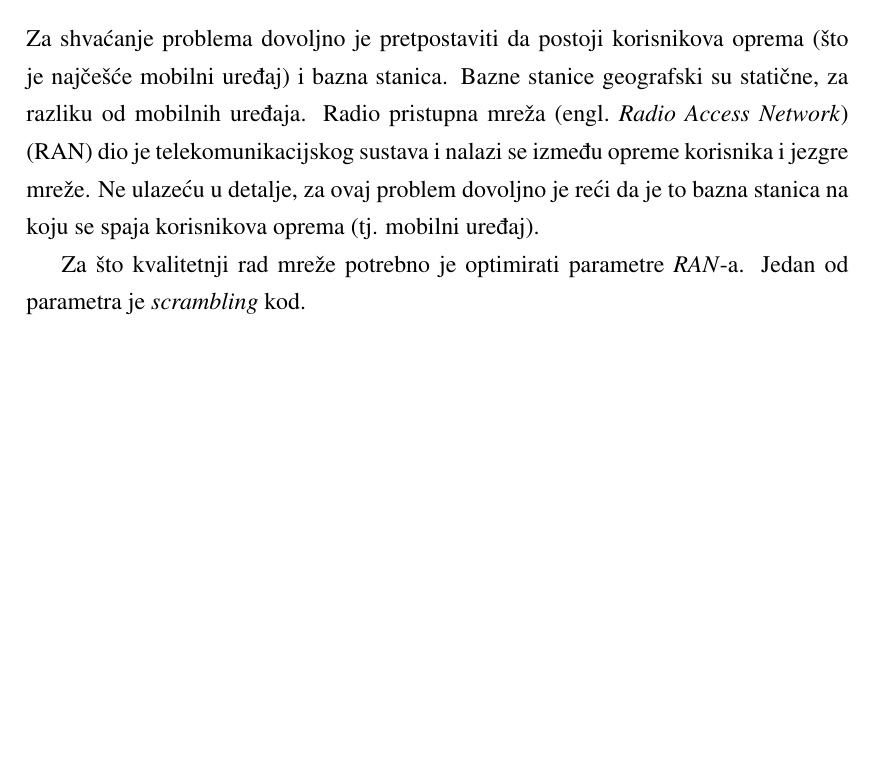
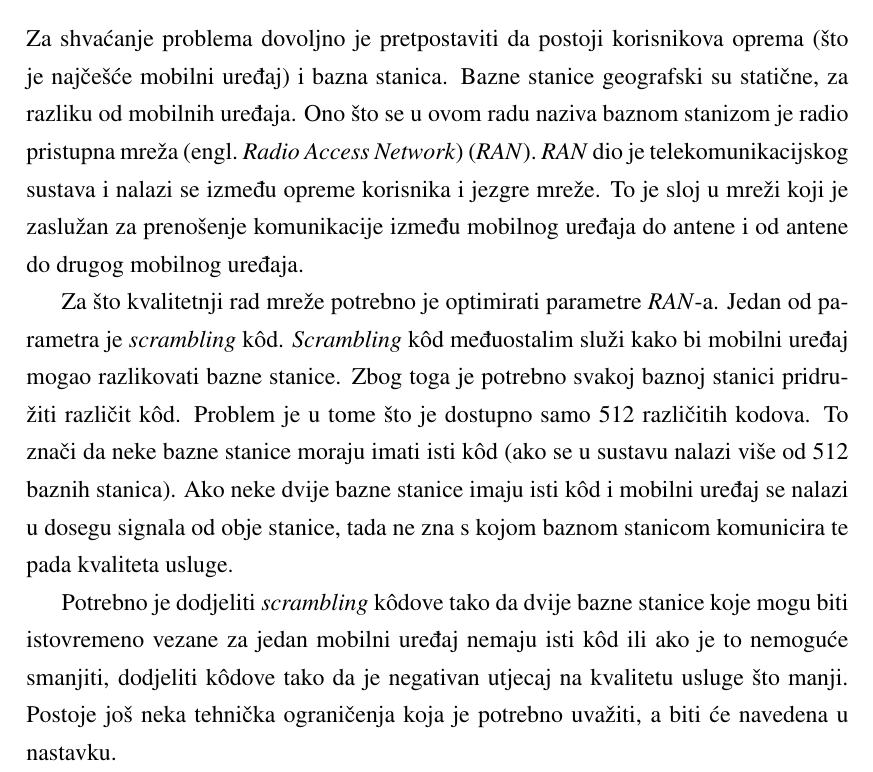
Before and after one commit to dsantl/diplomski, a LaTeX thesis (Tekst/diplomski.tex): part of page 6 of 13 before the commit and part of page 6 of 14 after it, cut so that both start at the same text, the shorter picture padded with empty space. Compiled offline with pdfLaTeX.

Commit message:
Tehnicki, prvi dio gotov

```diff
--- a/Tekst/diplomski.tex
+++ b/Tekst/diplomski.tex
@@ -34,9 +34,12 @@ U ovom poglavlju opisuje se problem bojanja grafova i njegova primjena u telekom
 \section{Tehnički opis problema}
 
 Za shvaćanje problema dovoljno je pretpostaviti da postoji korisnikova oprema (što je najčešće mobilni uređaj) i bazna stanica. Bazne stanice geografski su statične, za razliku od mobilnih uređaja.
-Radio pristupna mreža \engl{Radio Access Network} (RAN) dio je telekomunikacijskog sustava i nalazi se između opreme korisnika i jezgre mreže. Ne ulazeću u detalje, za ovaj problem dovoljno je reći da je to bazna stanica na koju se spaja korisnikova oprema (tj. mobilni uređaj).
+Ono što se u ovom radu naziva baznom stanizom je radio pristupna mreža \engl{Radio Access Network} (\emph{RAN}). \emph{RAN} dio je telekomunikacijskog sustava i nalazi se između opreme korisnika i jezgre mreže. To je sloj u mreži koji je zaslužan za prenošenje komunikacije između mobilnog uređaja do antene i od antene do drugog mobilnog uređaja.
 
-Za što kvalitetnji rad mreže potrebno je optimirati parametre \emph{RAN}-a. Jedan od parametra je \emph{scrambling} kod.
+Za što kvalitetnji rad mreže potrebno je optimirati parametre \emph{RAN}-a. Jedan od parametra je \emph{scrambling} k\^{o}d. \emph{Scrambling} k\^{o}d međuostalim služi kako bi mobilni uređaj mogao razlikovati bazne stanice. Zbog toga je potrebno svakoj baznoj stanici pridružiti različit k\^{o}d. Problem je u tome što je dostupno samo 512 različitih kodova. To znači da neke bazne stanice moraju imati isti k\^{o}d (ako se u sustavu nalazi više od 512 baznih stanica). Ako neke dvije bazne stanice imaju isti k\^{o}d i mobilni uređaj se nalazi u dosegu signala od obje stanice, tada ne zna s kojom baznom stanicom komunicira te pada kvaliteta usluge.
+
+Potrebno je dodjeliti \emph{scrambling} k\^{o}dove tako da dvije bazne stanice koje mogu biti istovremeno vezane za jedan mobilni uređaj nemaju isti k\^{o}d ili ako je to nemoguće smanjiti, dodjeliti k\^{o}dove tako da je negativan utjecaj na kvalitetu usluge što manji. Postoje još neka tehnička ograničenja koja je potrebno uvažiti, a biti će navedena u nastavku.
+
 
 
 \section{Matematički opis problema}
```
